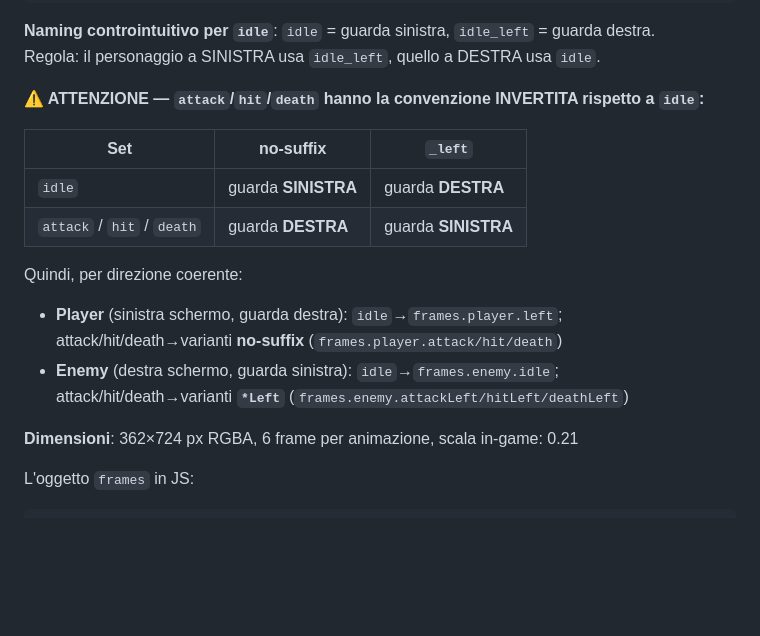
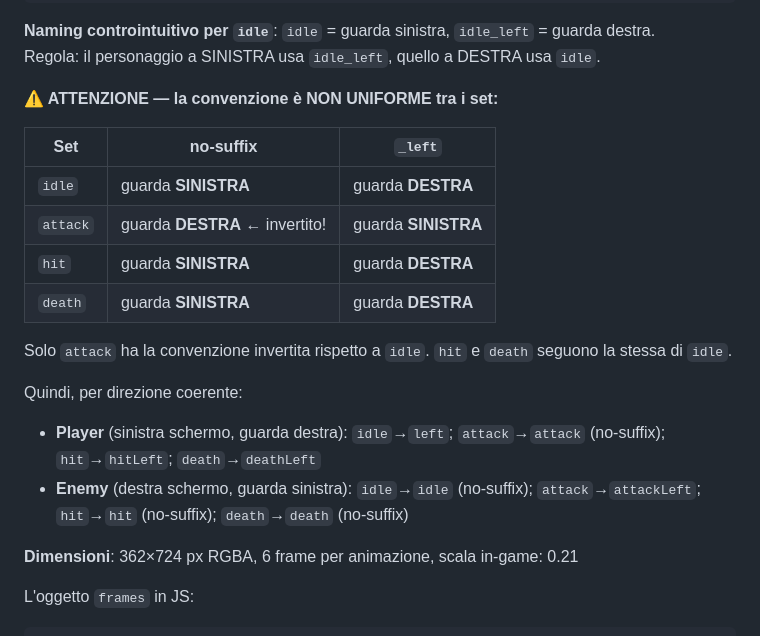
Before and after one commit to VittorioCutowl/PetsQuest, a Markdown page: CLAUDE.md, the part around the change. Drawn GitHub-style; blank space fills up the shorter version.

```diff
--- a/CLAUDE.md
+++ b/CLAUDE.md
@@ -63,16 +63,20 @@ assets/sprites/
 **Naming controintuitivo per `idle`**: `idle` = guarda sinistra, `idle_left` = guarda destra.
 Regola: il personaggio a SINISTRA usa `idle_left`, quello a DESTRA usa `idle`.
 
-**⚠️ ATTENZIONE — `attack`/`hit`/`death` hanno la convenzione INVERTITA rispetto a `idle`:**
+**⚠️ ATTENZIONE — la convenzione è NON UNIFORME tra i set:**
 
 | Set | no-suffix | `_left` |
 |-----|-----------|---------|
 | `idle` | guarda **SINISTRA** | guarda **DESTRA** |
-| `attack` / `hit` / `death` | guarda **DESTRA** | guarda **SINISTRA** |
+| `attack` | guarda **DESTRA** ← invertito! | guarda **SINISTRA** |
+| `hit` | guarda **SINISTRA** | guarda **DESTRA** |
+| `death` | guarda **SINISTRA** | guarda **DESTRA** |
+
+Solo `attack` ha la convenzione invertita rispetto a `idle`. `hit` e `death` seguono la stessa di `idle`.
 
 Quindi, per direzione coerente:
-- **Player** (sinistra schermo, guarda destra): `idle`→`frames.player.left`; attack/hit/death→varianti **no-suffix** (`frames.player.attack/hit/death`)
-- **Enemy** (destra schermo, guarda sinistra): `idle`→`frames.enemy.idle`; attack/hit/death→varianti **`*Left`** (`frames.enemy.attackLeft/hitLeft/deathLeft`)
+- **Player** (sinistra schermo, guarda destra): `idle`→`left`; `attack`→`attack` (no-suffix); `hit`→`hitLeft`; `death`→`deathLeft`
+- **Enemy** (destra schermo, guarda sinistra): `idle`→`idle` (no-suffix); `attack`→`attackLeft`; `hit`→`hit` (no-suffix); `death`→`death` (no-suffix)
 
 **Dimensioni**: 362×724 px RGBA, 6 frame per animazione, scala in-game: 0.21
 
```
Also changed, not shown: TECH.md (+8 -6 lines).
